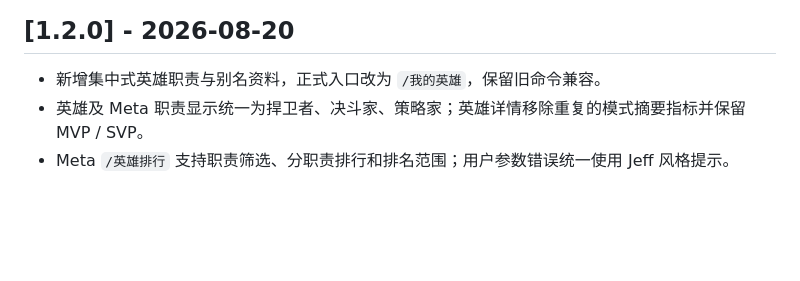
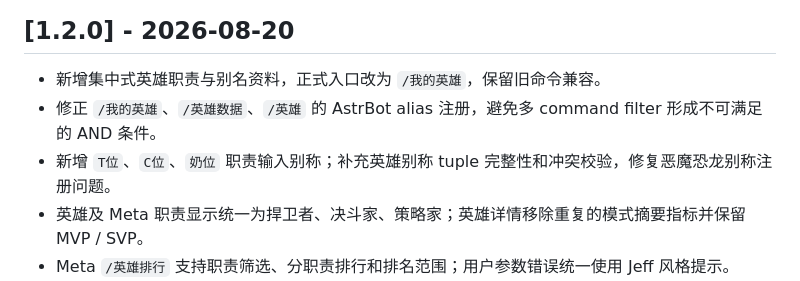
Before and after one commit to Moh114514/MarvelRivalsCNPlugin, a Markdown page: CHANGELOG.md, the part around the change. Rendered like a GitHub page; blank space fills up the shorter version.

```diff
--- a/CHANGELOG.md
+++ b/CHANGELOG.md
@@ -5,6 +5,8 @@
 ## [1.2.0] - 2026-08-20
 
 - 新增集中式英雄职责与别名资料，正式入口改为 `/我的英雄`，保留旧命令兼容。
+- 修正 `/我的英雄`、`/英雄数据`、`/英雄` 的 AstrBot alias 注册，避免多 command filter 形成不可满足的 AND 条件。
+- 新增 `T位`、`C位`、`奶位` 职责输入别称；补充英雄别称 tuple 完整性和冲突校验，修复恶魔恐龙别称注册问题。
 - 英雄及 Meta 职责显示统一为捍卫者、决斗家、策略家；英雄详情移除重复的模式摘要指标并保留 MVP / SVP。
 - Meta `/英雄排行` 支持职责筛选、分职责排行和排名范围；用户参数错误统一使用 Jeff 风格提示。
 - 个人英雄统计增加最后一击、场均伤害/治疗/承伤，并重排图片页面的总览、竞技和快速区块。
```
Also changed, not shown: README.md (+3 -3 lines).
